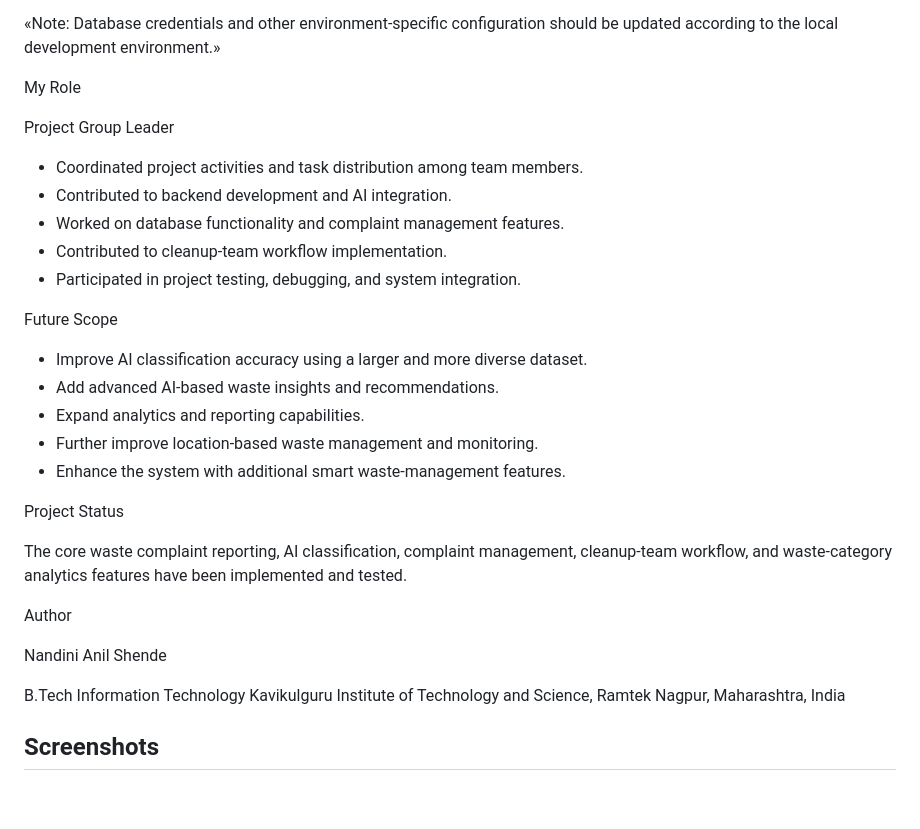
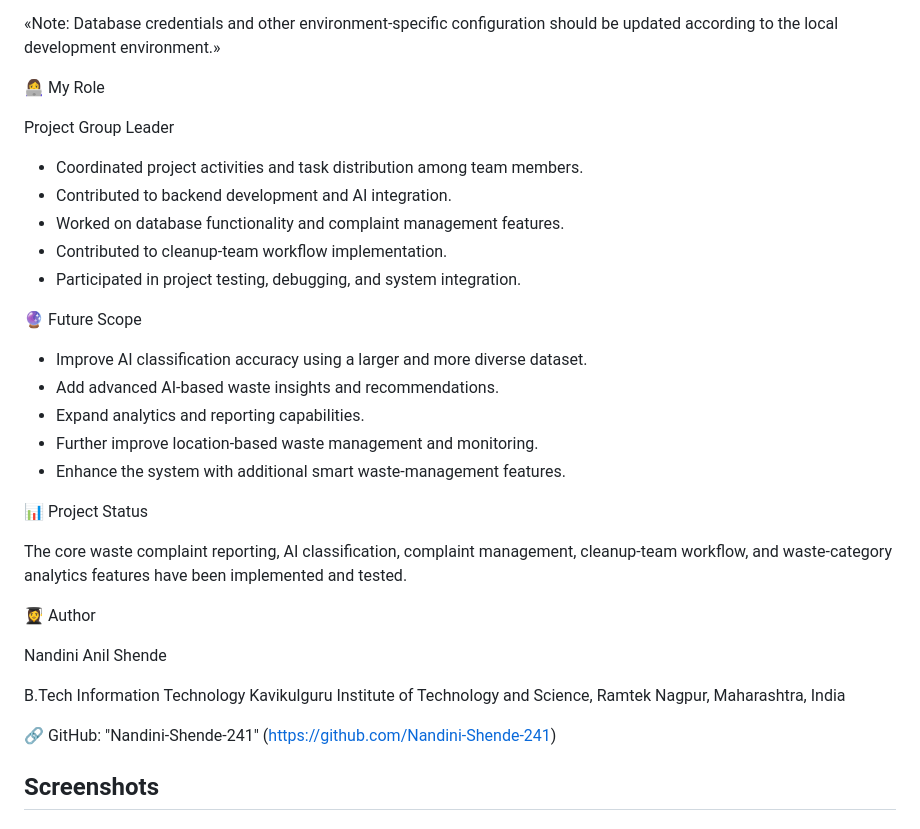
Before and after one commit to Nandini-Shende-241/AI-Powered-Smart-Waste-Management-System, a Markdown page: README.md, the part around one of its changes. Drawn GitHub-style; blank space fills up the shorter version.

```diff
--- a/README.md
+++ b/README.md
@@ -225,7 +205,7 @@ Open the frontend in your browser and use the application according to your user
 
 «Note: Database credentials and other environment-specific configuration should be updated according to the local development environment.»
 
-My Role
+👩‍💻 My Role
 
 Project Group Leader
 
@@ -235,7 +215,7 @@ Project Group Leader
 - Contributed to cleanup-team workflow implementation.
 - Participated in project testing, debugging, and system integration.
 
-Future Scope
+🔮 Future Scope
 
 - Improve AI classification accuracy using a larger and more diverse dataset.
 - Add advanced AI-based waste insights and recommendations.
@@ -243,17 +223,20 @@ Future Scope
 - Further improve location-based waste management and monitoring.
 - Enhance the system with additional smart waste-management features.
 
-Project Status
+📊 Project Status
 
 The core waste complaint reporting, AI classification, complaint management, cleanup-team workflow, and waste-category analytics features have been implemented and tested.
 
-Author
+👩‍🎓 Author
 
 Nandini Anil Shende
 
 B.Tech Information Technology
 Kavikulguru Institute of Technology and Science, Ramtek
 Nagpur, Maharashtra, India
+
+🔗 GitHub: "Nandini-Shende-241" (https://github.com/Nandini-Shende-241)
+
 
 ## Screenshots
 
```
Also changed, not shown: other parts of README.md (+42 -62 lines).
